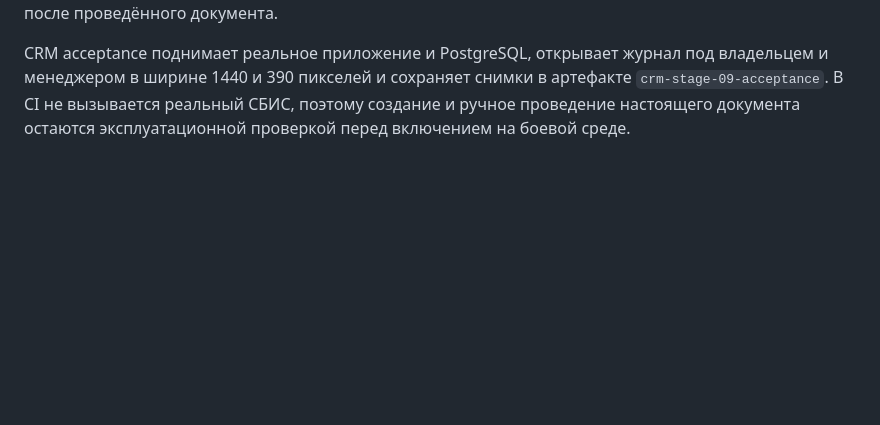
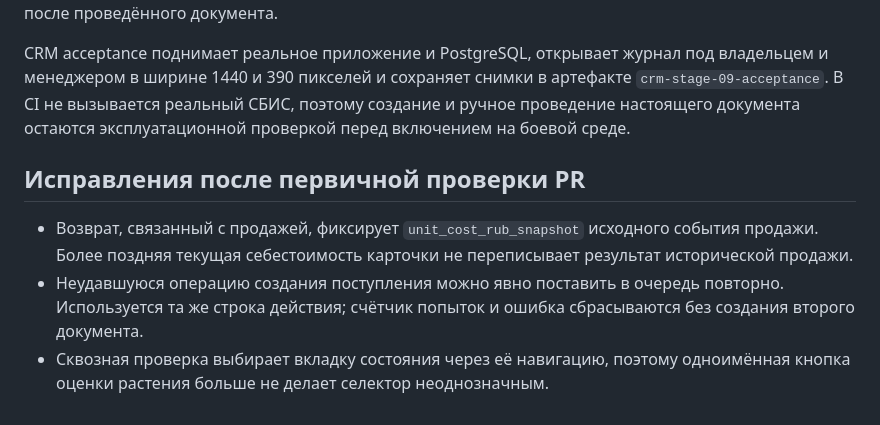
Before and after one commit to avpavlo8/ficusin-store, a Markdown page: docs/crm/stage-09.md, the part around the change. GitHub-like rendering; blank space fills up the shorter version.

Commit message:
fix(stage09): stage-09.md

```diff
--- a/docs/crm/stage-09.md
+++ b/docs/crm/stage-09.md
@@ -23,3 +23,9 @@
 Обычный набор серверных тестов проверяет компиляцию и прежние сценарии. Отдельный тест с PostgreSQL проверяет три растения одной отправки с разными состояниями, повтор импорта, переход «восстановление → готово», неизвестную продажу, единственную операцию поступления при повторном нажатии, неизменность локального остатка до проведения и запрет прямого списания после проведённого документа.
 
 CRM acceptance поднимает реальное приложение и PostgreSQL, открывает журнал под владельцем и менеджером в ширине 1440 и 390 пикселей и сохраняет снимки в артефакте `crm-stage-09-acceptance`. В CI не вызывается реальный СБИС, поэтому создание и ручное проведение настоящего документа остаются эксплуатационной проверкой перед включением на боевой среде.
+
+## Исправления после первичной проверки PR
+
+- Возврат, связанный с продажей, фиксирует `unit_cost_rub_snapshot` исходного события продажи. Более поздняя текущая себестоимость карточки не переписывает результат исторической продажи.
+- Неудавшуюся операцию создания поступления можно явно поставить в очередь повторно. Используется та же строка действия; счётчик попыток и ошибка сбрасываются без создания второго документа.
+- Сквозная проверка выбирает вкладку состояния через её навигацию, поэтому одноимённая кнопка оценки растения больше не делает селектор неоднозначным.
```
